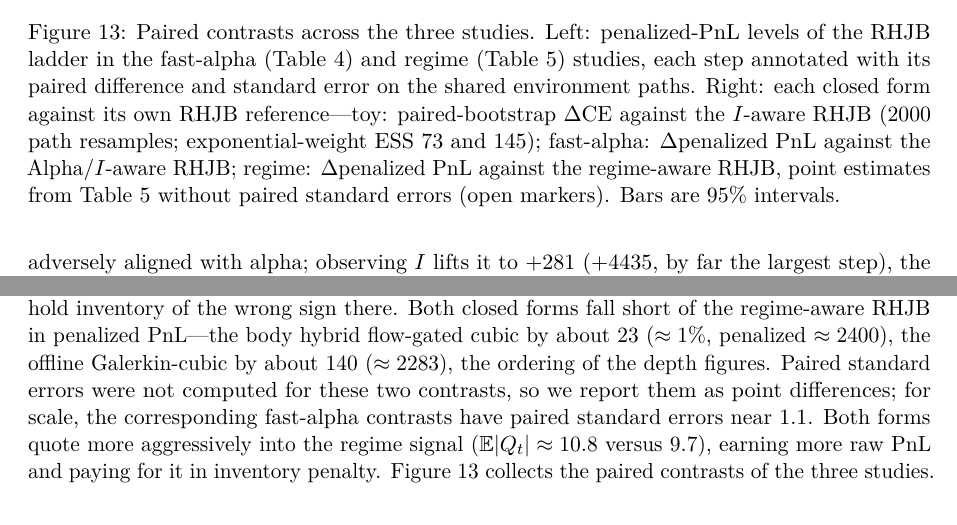
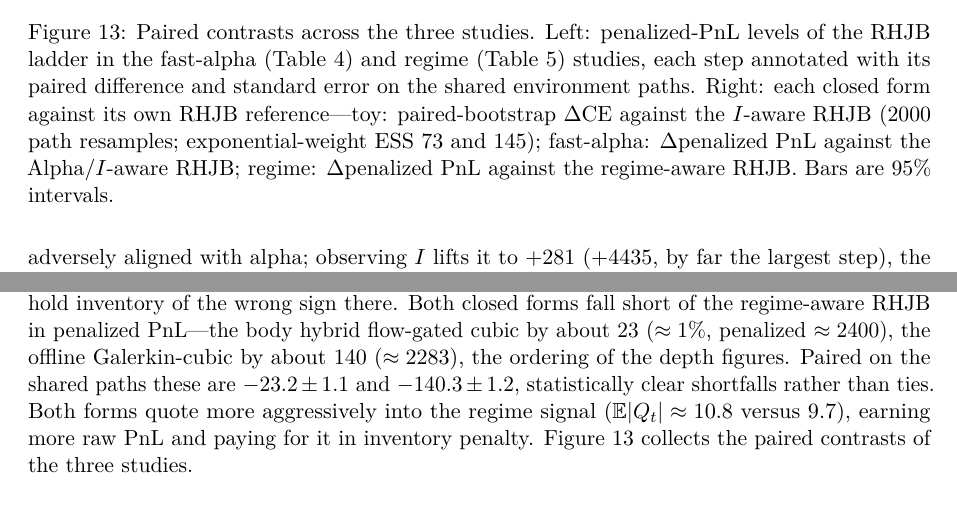
Before and after one commit to felipemoret77/flow-imbalance-market-making, a LaTeX paper (paper/main.tex): two parts of page 37 of 45, joined at a grey line, cut so that both start at the same text. Compiled offline with pdfLaTeX.

Commit message:
regime: compute the two missing closed-form paired contrasts
Full regime Monte Carlo re-run (20000 paths, seed 24680). The summary table
reproduces bit-for-bit, and the two contrasts the ladder never computed are
now measured on the shared paths: regime hybrid cubic -23.19 +/- 1.12 and
regime Galerkin-cubic -140.30 +/- 1.24 against the regime-aware RHJB. Both
shortfalls are statistically clear, so the paper states the intervals instead
of hedging, and Figure 13's regime markers become error bars rather than open
point estimates. Per-path penalized PnL cache committed.

Co-Authored-By: Claude Opus 5 (1M context) <noreply@anthropic.com>

```diff
--- a/paper/main.tex
+++ b/paper/main.tex
@@ -2670,9 +2670,8 @@ Right: each closed form against its own RHJB reference---toy:
 paired-bootstrap \(\Delta\mathrm{CE}\) against the \(I\)-aware RHJB
 (\(2000\) path resamples; exponential-weight ESS \(73\) and \(145\));
 fast-alpha: \(\Delta\)penalized PnL against the Alpha/\(I\)-aware RHJB;
-regime: \(\Delta\)penalized PnL against the regime-aware RHJB, point
-estimates from Table~\ref{tab:regime_summary} without paired standard errors
-(open markers).  Bars are \(95\%\) intervals.}
+regime: \(\Delta\)penalized PnL against the regime-aware RHJB.  Bars are
+\(95\%\) intervals.}
 \label{fig:paired_ladder}
 \end{figure}
 
@@ -2706,10 +2705,9 @@ policy about two, and signal-blind GLFT and the \(I\)-aware policy hold
 inventory of the wrong sign there.  Both closed forms fall short of the regime-aware RHJB in penalized PnL---the
 body hybrid flow-gated cubic by about \(23\) (\(\approx1\%\), penalized
 \(\approx2400\)), the offline Galerkin-cubic by about \(140\)
-(\(\approx2283\)), the ordering of the depth figures.  Paired standard errors
-were not computed for these two contrasts, so we report them as point
-differences; for scale, the corresponding fast-alpha contrasts have paired
-standard errors near \(1.1\).  Both forms quote more aggressively into the
+(\(\approx2283\)), the ordering of the depth figures.  Paired on the shared
+paths these are \(-23.2\pm1.1\) and \(-140.3\pm1.2\), statistically clear
+shortfalls rather than ties.  Both forms quote more aggressively into the
 regime signal (\(\E|Q_t|\approx10.8\) versus \(9.7\)), earning more raw PnL
 and paying for it in inventory penalty.  Figure~\ref{fig:paired_ladder}
 collects the paired contrasts of the three studies.
```
Also changed, not shown: imagens_tex/regime_studies_T10000_qmax60/regime_paired_contrasts.csv (+2 -0 lines), paper/images_final/paired_ladder.png, 3 other files.
